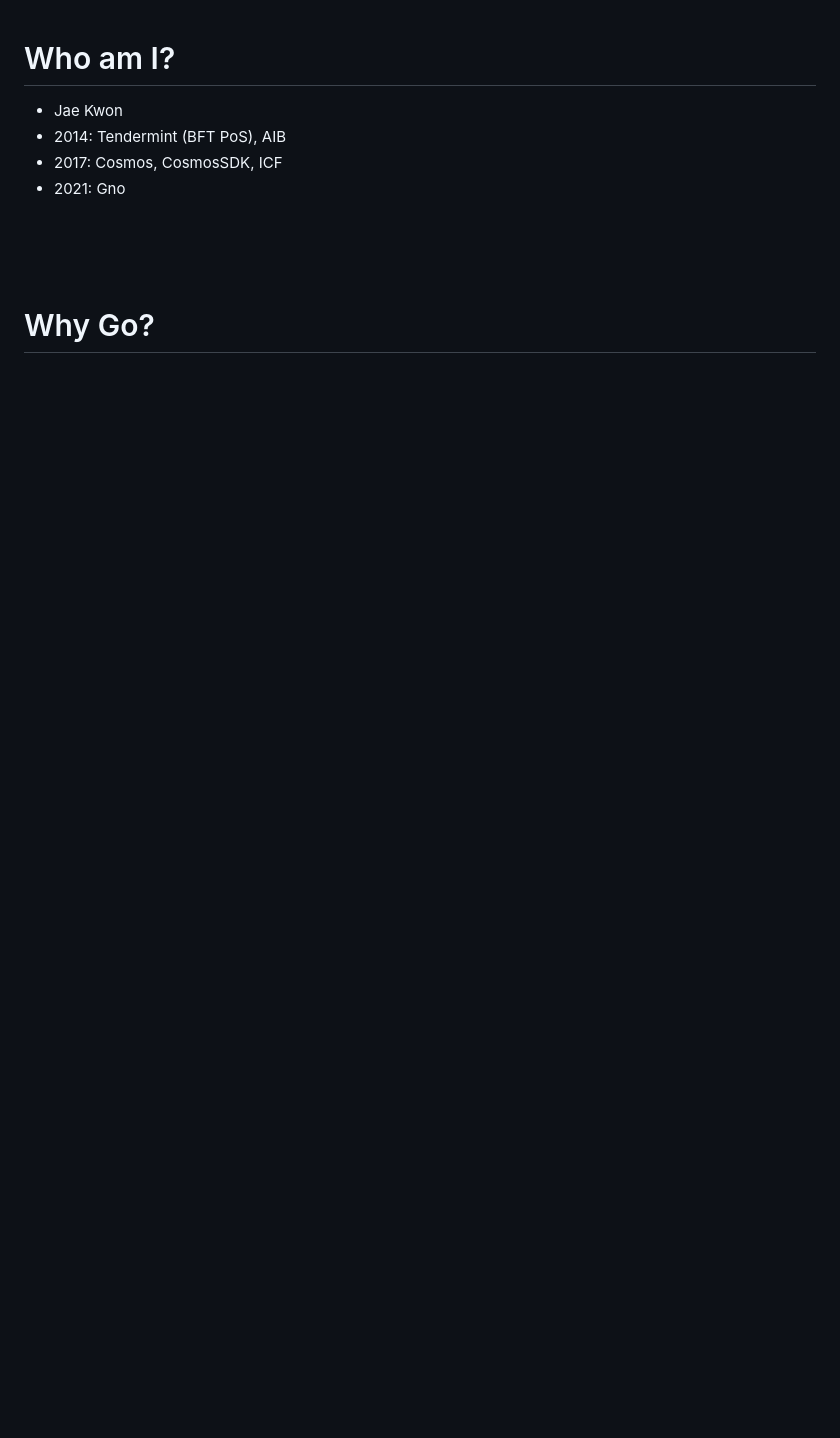
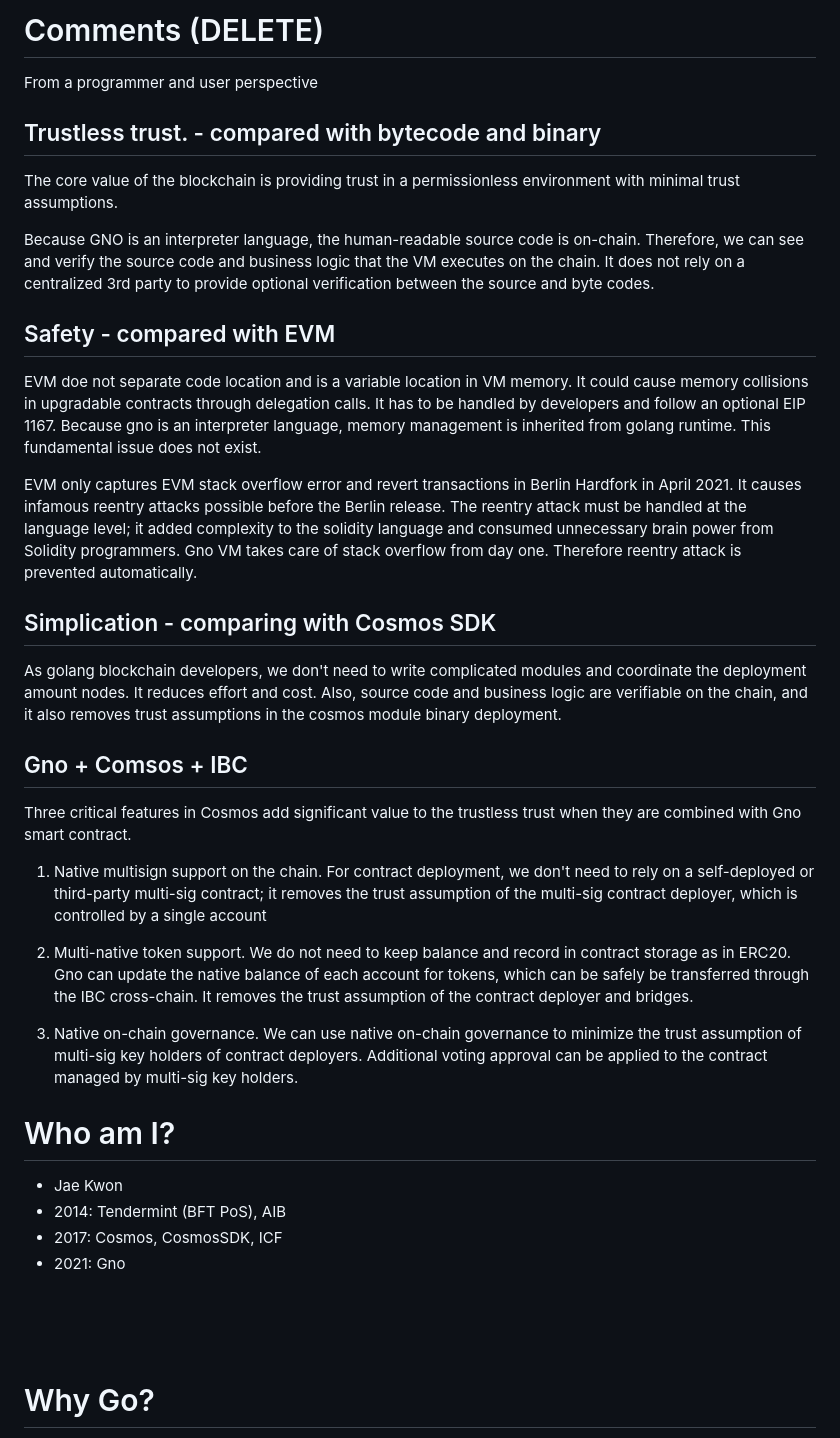
Before and after one commit to gnolang/workshops, a Markdown page: presentations/20230303_ethdenver_gnoland_plan9_as_metaverse.md, the part around the change. Drawn GitHub-style; blank space fills up the shorter version.

```diff
--- a/presentations/20230303_ethdenver_gnoland_plan9_as_metaverse.md
+++ b/presentations/20230303_ethdenver_gnoland_plan9_as_metaverse.md
@@ -1,3 +1,35 @@
+# Comments (DELETE)
+
+From a programmer and user perspective
+
+## Trustless trust. - compared with bytecode and binary
+
+The core value of the blockchain is providing trust in a permissionless environment with minimal trust assumptions.
+
+Because GNO is an interpreter language, the human-readable source code is on-chain. Therefore, we can see and verify the source code and business logic that the VM executes on the chain. It does not rely on a centralized 3rd party to provide optional verification between the source and byte codes.
+
+
+## Safety - compared with EVM
+
+EVM doe not separate code location and is a variable location in VM memory. It could cause memory collisions in upgradable contracts through delegation calls. It has to be handled by developers and follow an optional EIP 1167. Because gno is an interpreter language, memory management is inherited from golang runtime. This fundamental issue does not exist.
+
+EVM only captures EVM stack overflow error and revert transactions in Berlin Hardfork in April 2021. It causes infamous reentry attacks possible before the Berlin release. The reentry attack must be handled at the language level; it added complexity to the solidity language and consumed unnecessary brain power from Solidity programmers. Gno VM takes care of stack overflow from day one. Therefore reentry attack is prevented automatically.
+
+## Simplication - comparing with Cosmos SDK
+
+As golang blockchain developers, we don't need to write complicated modules and coordinate the deployment amount nodes. It reduces effort and cost. Also, source code and business logic are verifiable on the chain, and it also removes trust assumptions in the cosmos module binary deployment.
+
+## Gno + Comsos + IBC
+
+Three critical features in Cosmos add significant value to the trustless trust when they are combined with Gno smart contract.
+
+1) Native multisign support on the chain. For contract deployment, we don't need to rely on a self-deployed or third-party multi-sig contract; it removes the trust assumption of the multi-sig contract deployer, which is controlled by a single account
+
+2) Multi-native token support. We do not need to keep balance and record in contract storage as in ERC20. Gno can update the native balance of each account for tokens, which can be safely be transferred through the IBC cross-chain. It removes the trust assumption of the contract deployer and bridges.
+
+3) Native on-chain governance. We can use native on-chain governance to minimize the trust assumption of multi-sig key holders of contract deployers. Additional voting approval can be applied to the contract managed by multi-sig key holders.
+
+
 # Who am I?
  * Jae Kwon
  * 2014: Tendermint (BFT PoS), AIB
```
